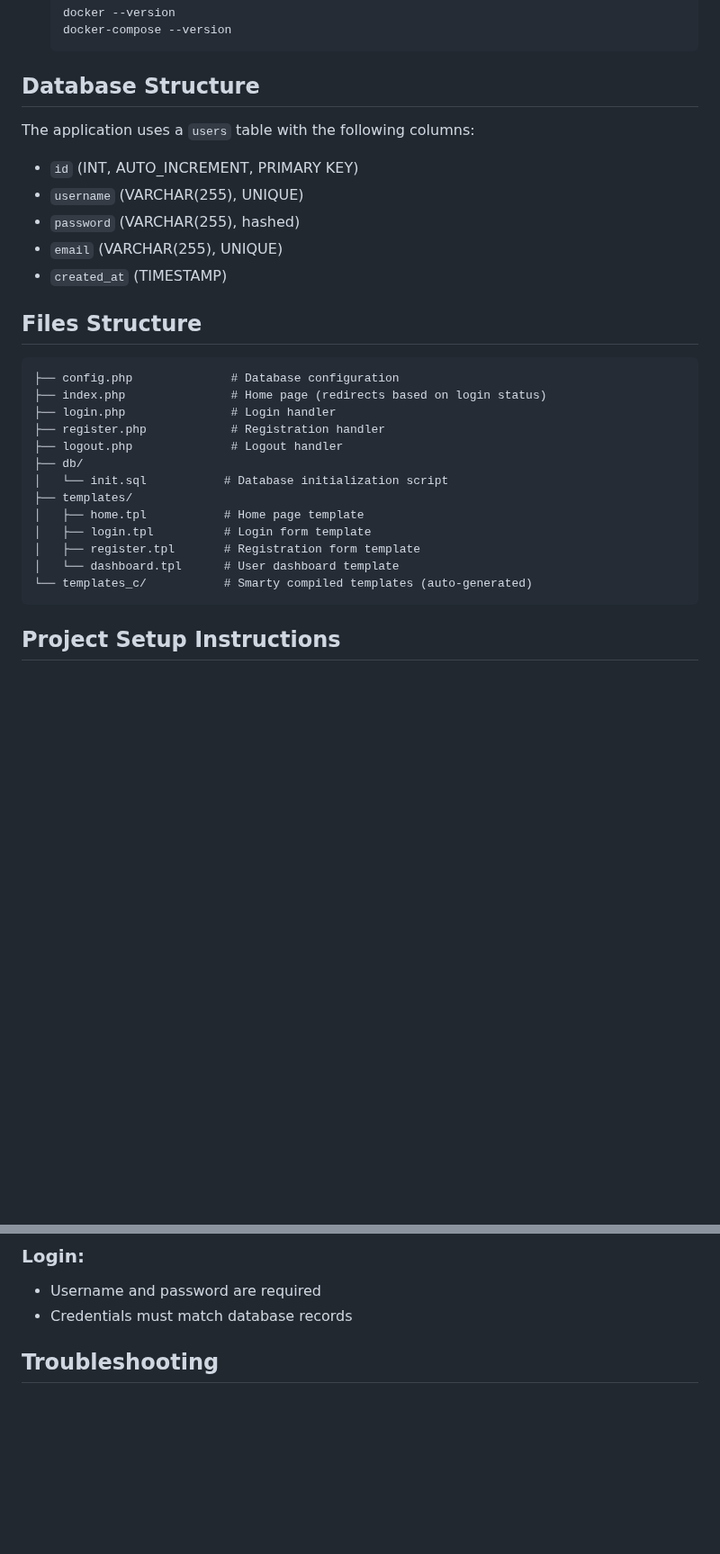
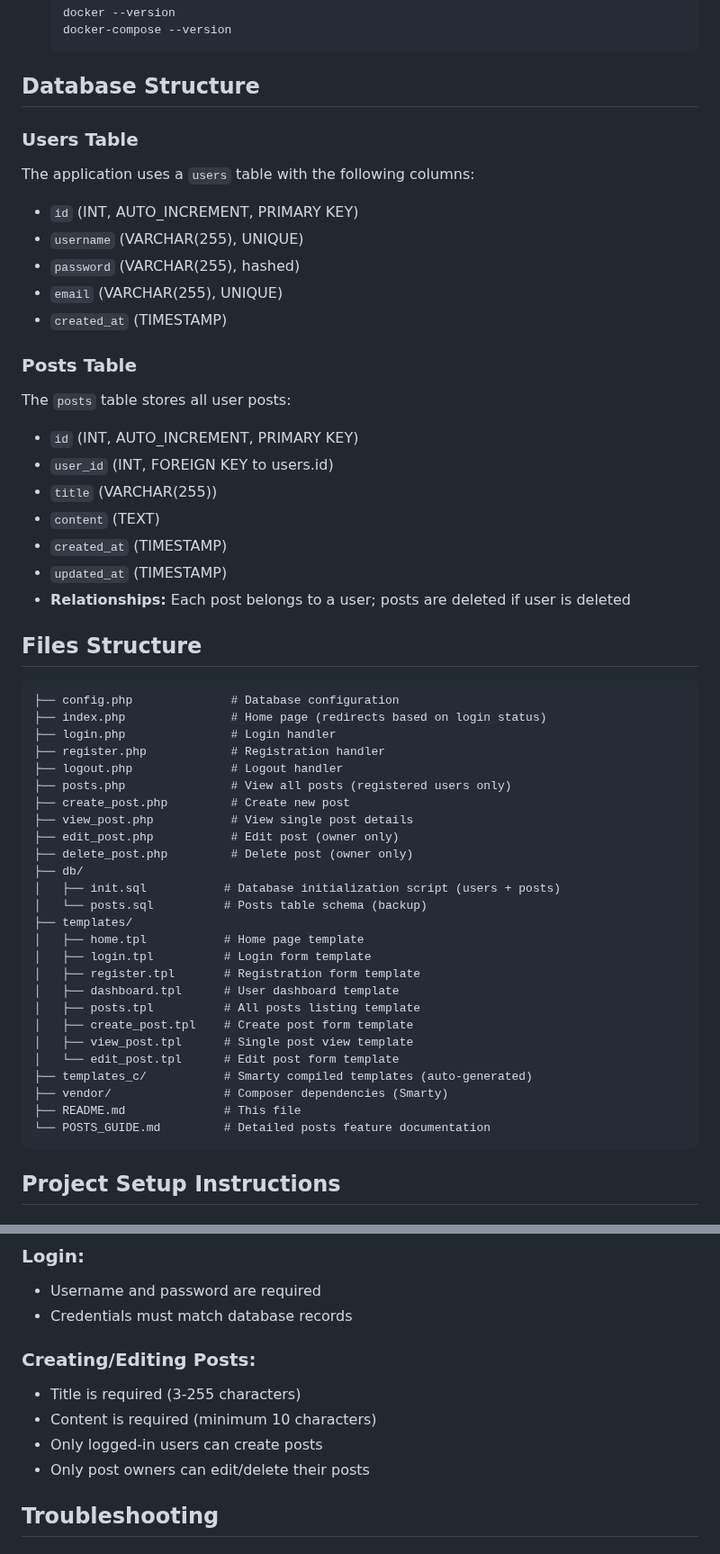
Before and after one commit to RickZurc/TB2, a Markdown page: README.md, 2 parts joined by grey strips. Shown at 90% size. Drawn GitHub-style; blank space fills up the shorter version.

````diff
--- a/README.md
+++ b/README.md
@@ -78,12 +92,23 @@ docker-compose --version
 
 ## Database Structure
 
+### Users Table
 The application uses a `users` table with the following columns:
 - `id` (INT, AUTO_INCREMENT, PRIMARY KEY)
 - `username` (VARCHAR(255), UNIQUE)
 - `password` (VARCHAR(255), hashed)
 - `email` (VARCHAR(255), UNIQUE)
 - `created_at` (TIMESTAMP)
+
+### Posts Table
+The `posts` table stores all user posts:
+- `id` (INT, AUTO_INCREMENT, PRIMARY KEY)
+- `user_id` (INT, FOREIGN KEY to users.id)
+- `title` (VARCHAR(255))
+- `content` (TEXT)
+- `created_at` (TIMESTAMP)
+- `updated_at` (TIMESTAMP)
+- **Relationships:** Each post belongs to a user; posts are deleted if user is deleted
 
 ## Files Structure
 
@@ -93,14 +118,27 @@ The application uses a `users` table with the following columns:
 ├── login.php               # Login handler
 ├── register.php            # Registration handler
 ├── logout.php              # Logout handler
+├── posts.php               # View all posts (registered users only)
+├── create_post.php         # Create new post
+├── view_post.php           # View single post details
+├── edit_post.php           # Edit post (owner only)
+├── delete_post.php         # Delete post (owner only)
 ├── db/
-│   └── init.sql           # Database initialization script
+│   ├── init.sql           # Database initialization script (users + posts)
+│   └── posts.sql          # Posts table schema (backup)
 ├── templates/
 │   ├── home.tpl           # Home page template
 │   ├── login.tpl          # Login form template
 │   ├── register.tpl       # Registration form template
-│   └── dashboard.tpl      # User dashboard template
-└── templates_c/           # Smarty compiled templates (auto-generated)
+│   ├── dashboard.tpl      # User dashboard template
+│   ├── posts.tpl          # All posts listing template
+│   ├── create_post.tpl    # Create post form template
+│   ├── view_post.tpl      # Single post view template
+│   └── edit_post.tpl      # Edit post form template
+├── templates_c/           # Smarty compiled templates (auto-generated)
+├── vendor/                # Composer dependencies (Smarty)
+├── README.md              # This file
+└── POSTS_GUIDE.md         # Detailed posts feature documentation
 ```
 
 ## Project Setup Instructions
@@ -329,6 +414,12 @@ A test user is already created in the database:
 ### Login:
 - Username and password are required
 - Credentials must match database records
+
+### Creating/Editing Posts:
+- Title is required (3-255 characters)
+- Content is required (minimum 10 characters)
+- Only logged-in users can create posts
+- Only post owners can edit/delete their posts
 
 ## Troubleshooting
 
````
Also changed, not shown: other parts of README.md (+110 -10 lines).
